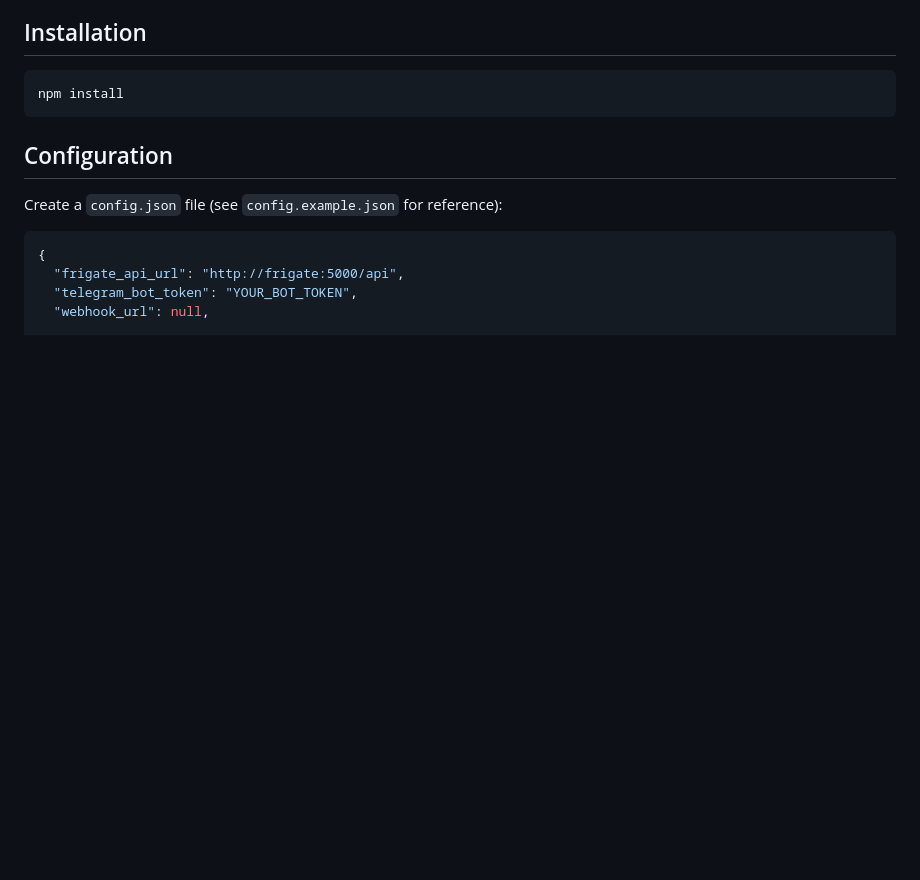
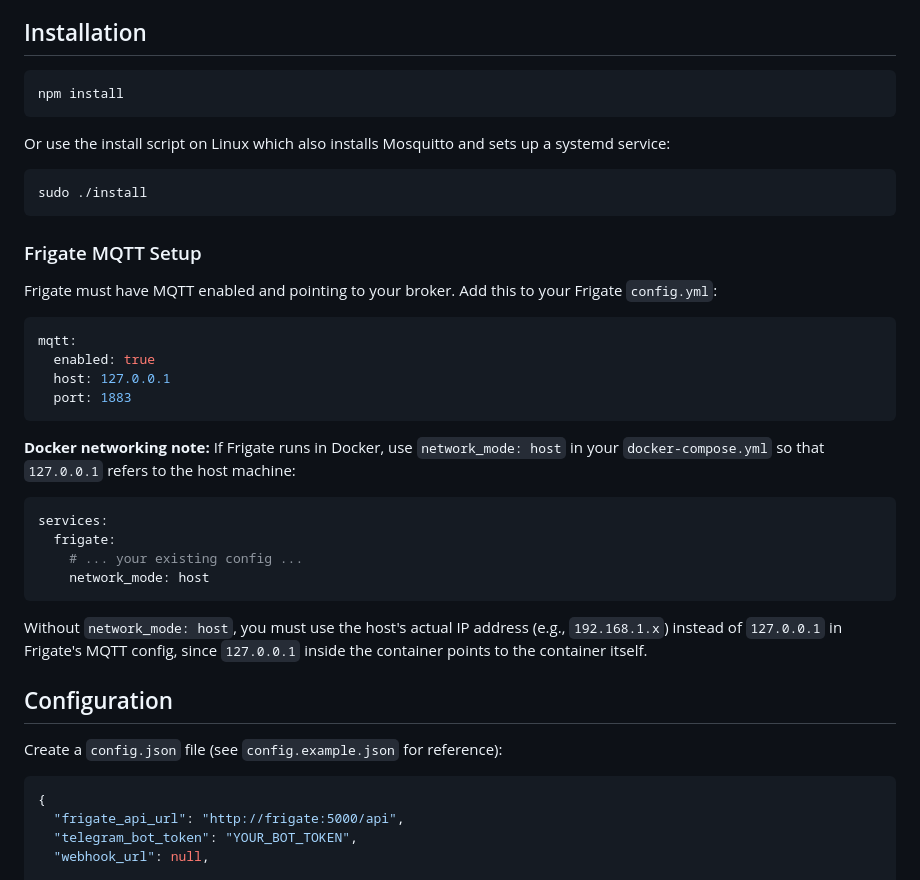
Before and after one commit to oslabbie/frigate_alerts, a Markdown page: README.md, the part around the change. Rendered like a GitHub page; blank space fills up the shorter version.

Commit message:
feat: update README with installation and MQTT configuration instructions
- Added instructions for using an install script on Linux that sets up Mosquitto and a systemd service.
- Included detailed MQTT configuration steps for Frigate, emphasizing Docker networking considerations.
- Clarified the need for `network_mode: host` in Docker to ensure proper MQTT communication.

````diff
--- a/README.md
+++ b/README.md
@@ -25,6 +25,34 @@ Send Frigate NVR alerts to multiple Telegram groups with real-time MQTT event de
 ```bash
 npm install
 ```
+
+Or use the install script on Linux which also installs Mosquitto and sets up a systemd service:
+
+```bash
+sudo ./install
+```
+
+### Frigate MQTT Setup
+
+Frigate must have MQTT enabled and pointing to your broker. Add this to your Frigate `config.yml`:
+
+```yaml
+mqtt:
+  enabled: true
+  host: 127.0.0.1
+  port: 1883
+```
+
+**Docker networking note:** If Frigate runs in Docker, use `network_mode: host` in your `docker-compose.yml` so that `127.0.0.1` refers to the host machine:
+
+```yaml
+services:
+  frigate:
+    # ... your existing config ...
+    network_mode: host
+```
+
+Without `network_mode: host`, you must use the host's actual IP address (e.g., `192.168.1.x`) instead of `127.0.0.1` in Frigate's MQTT config, since `127.0.0.1` inside the container points to the container itself.
 
 ## Configuration
 
````
